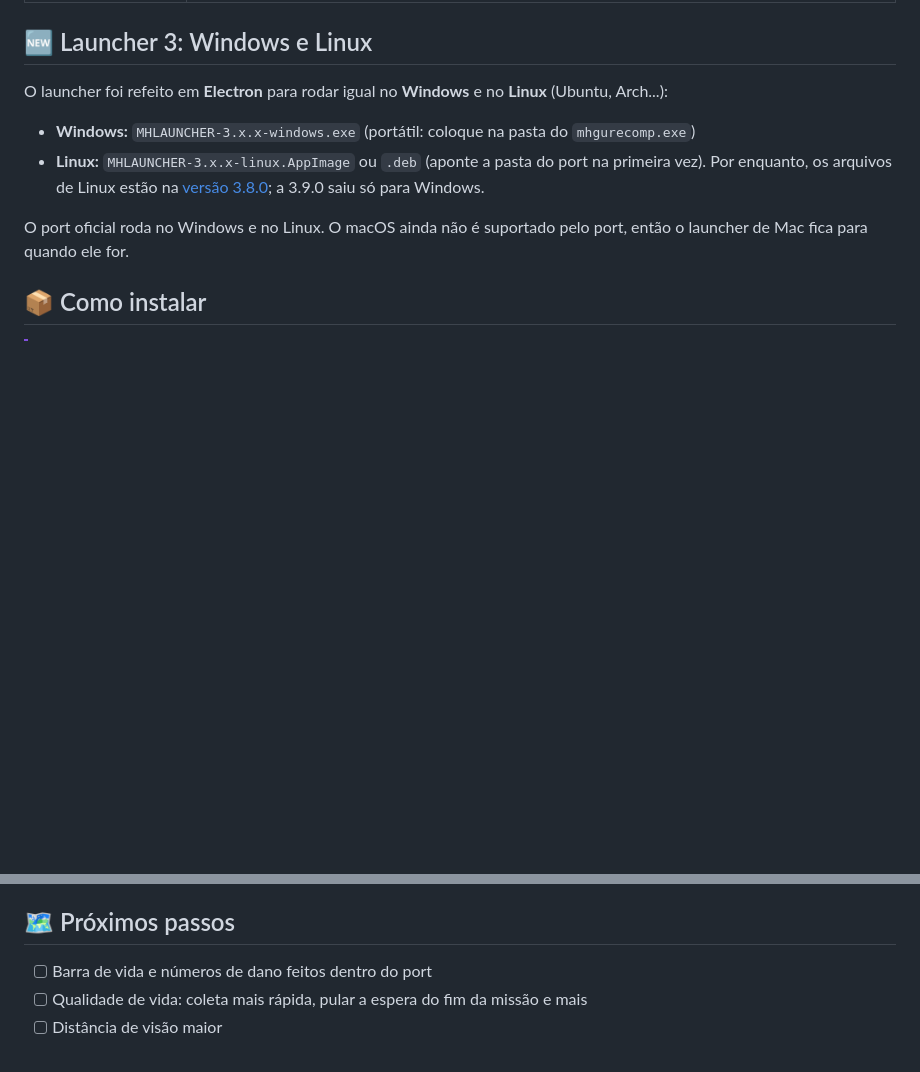
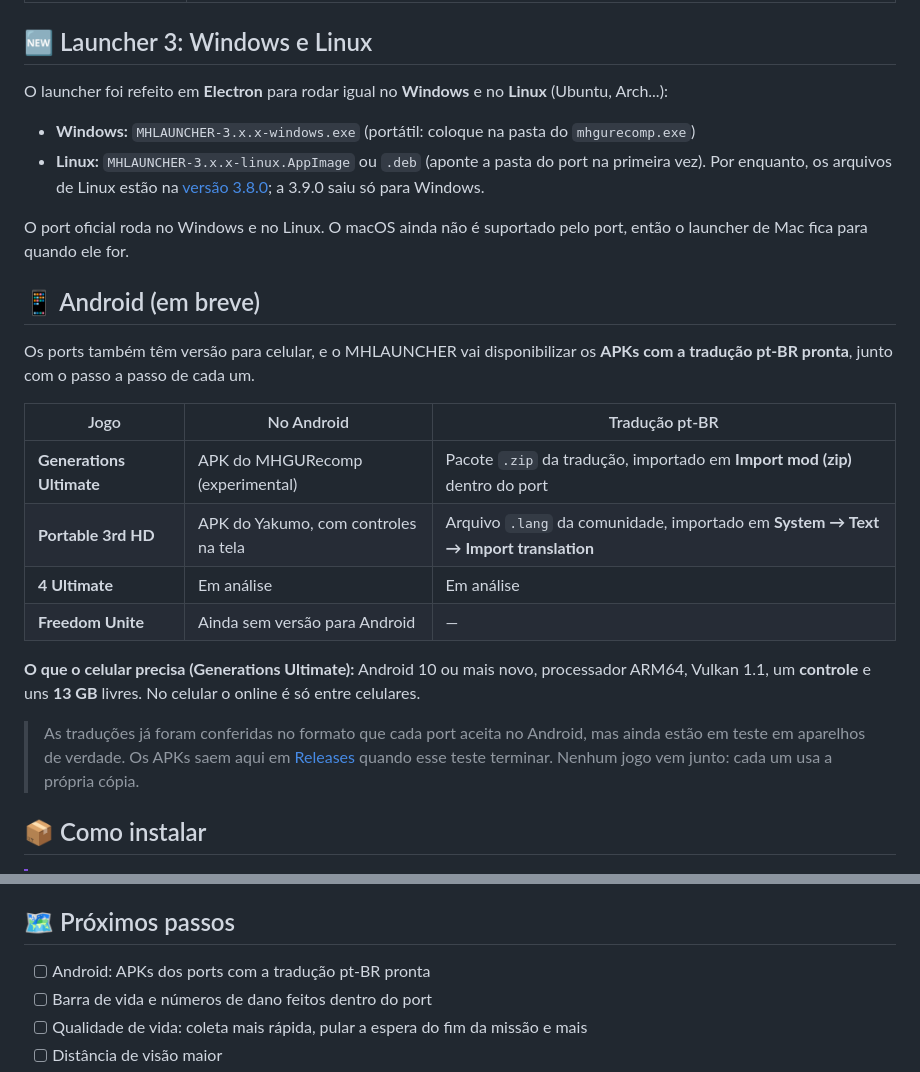
Before and after one commit to licasmp4/MHLAUNCHER, a Markdown page: README.md, 2 parts joined by grey strips. Rendered like a GitHub page; blank space fills up the shorter version.

Commit message:
README: Android em breve, com os APKs e a tradução pt-BR
Co-Authored-By: Claude Opus 5.5 <noreply@anthropic.com>

```diff
--- a/README.md
+++ b/README.md
@@ -58,6 +58,21 @@ O launcher foi refeito em **Electron** para rodar igual no **Windows** e no **Li
 - **Linux:** `MHLAUNCHER-3.x.x-linux.AppImage` ou `.deb` (aponte a pasta do port na primeira vez). Por enquanto, os arquivos de Linux estão na [versão 3.8.0](../../releases/tag/v3.8.0); a 3.9.0 saiu só para Windows.
 
 O port oficial roda no Windows e no Linux. O macOS ainda não é suportado pelo port, então o launcher de Mac fica para quando ele for.
+
+## 📱 Android (em breve)
+
+Os ports também têm versão para celular, e o MHLAUNCHER vai disponibilizar os **APKs com a tradução pt-BR pronta**, junto com o passo a passo de cada um.
+
+| Jogo | No Android | Tradução pt-BR |
+|---|---|---|
+| **Generations Ultimate** | APK do MHGURecomp (experimental) | Pacote `.zip` da tradução, importado em **Import mod (zip)** dentro do port |
+| **Portable 3rd HD** | APK do Yakumo, com controles na tela | Arquivo `.lang` da comunidade, importado em **System → Text → Import translation** |
+| **4 Ultimate** | Em análise | Em análise |
+| **Freedom Unite** | Ainda sem versão para Android | — |
+
+**O que o celular precisa (Generations Ultimate):** Android 10 ou mais novo, processador ARM64, Vulkan 1.1, um **controle** e uns **13 GB** livres. No celular o online é só entre celulares.
+
+> As traduções já foram conferidas no formato que cada port aceita no Android, mas ainda estão em teste em aparelhos de verdade. Os APKs saem aqui em [Releases](../../releases) quando esse teste terminar. Nenhum jogo vem junto: cada um usa a própria cópia.
 
 ## 📦 Como instalar
 
@@ -219,6 +234,7 @@ O jogo base precisa ser o **`.xci`** (o `.nsp` do jogo base não é aceito) e o
 
 ## 🗺️ Próximos passos
 
+- [ ] Android: APKs dos ports com a tradução pt-BR pronta
 - [ ] Barra de vida e números de dano feitos dentro do port
 - [ ] Qualidade de vida: coleta mais rápida, pular a espera do fim da missão e mais
 - [ ] Distância de visão maior
```
